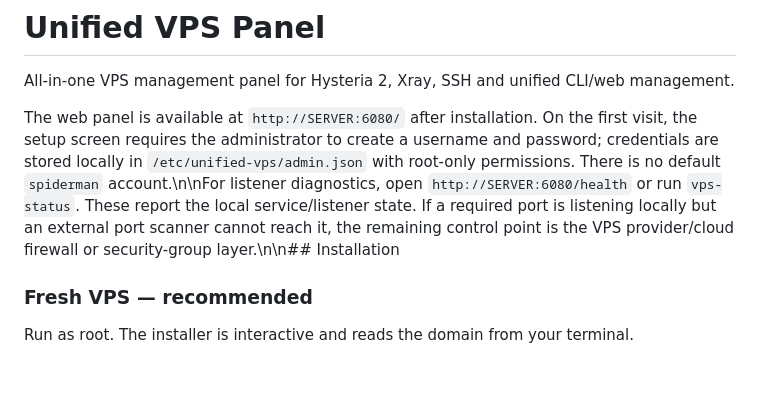
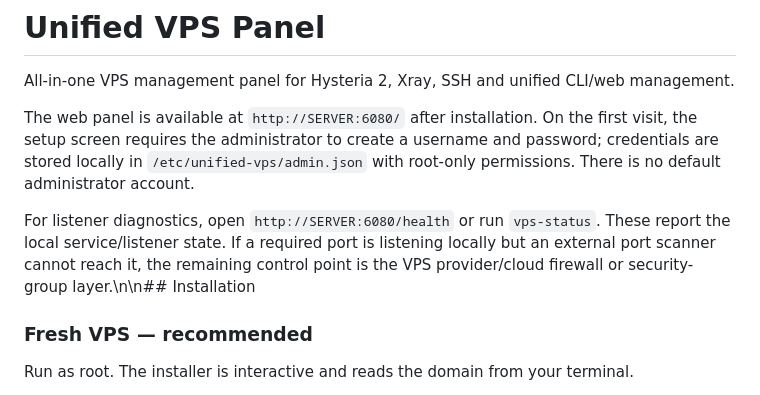
Before and after one commit to clintonpaul19/unified-vps-panel, a Markdown page: README.md, the part around the change. Rendered like a GitHub page; blank space fills up the shorter version.

Commit message:
Clean first-run administrator documentation

```diff
--- a/README.md
+++ b/README.md
@@ -2,7 +2,9 @@
 
 All-in-one VPS management panel for Hysteria 2, Xray, SSH and unified CLI/web management.
 
-The web panel is available at `http://SERVER:6080/` after installation. On the first visit, the setup screen requires the administrator to create a username and password; credentials are stored locally in `/etc/unified-vps/admin.json` with root-only permissions. There is no default `spiderman` account.\n\nFor listener diagnostics, open `http://SERVER:6080/health` or run `vps-status`. These report the local service/listener state. If a required port is listening locally but an external port scanner cannot reach it, the remaining control point is the VPS provider/cloud firewall or security-group layer.\n\n## Installation
+The web panel is available at `http://SERVER:6080/` after installation. On the first visit, the setup screen requires the administrator to create a username and password; credentials are stored locally in `/etc/unified-vps/admin.json` with root-only permissions. There is no default administrator account.
+
+For listener diagnostics, open `http://SERVER:6080/health` or run `vps-status`. These report the local service/listener state. If a required port is listening locally but an external port scanner cannot reach it, the remaining control point is the VPS provider/cloud firewall or security-group layer.\n\n## Installation
 
 ### Fresh VPS — recommended
 
```
